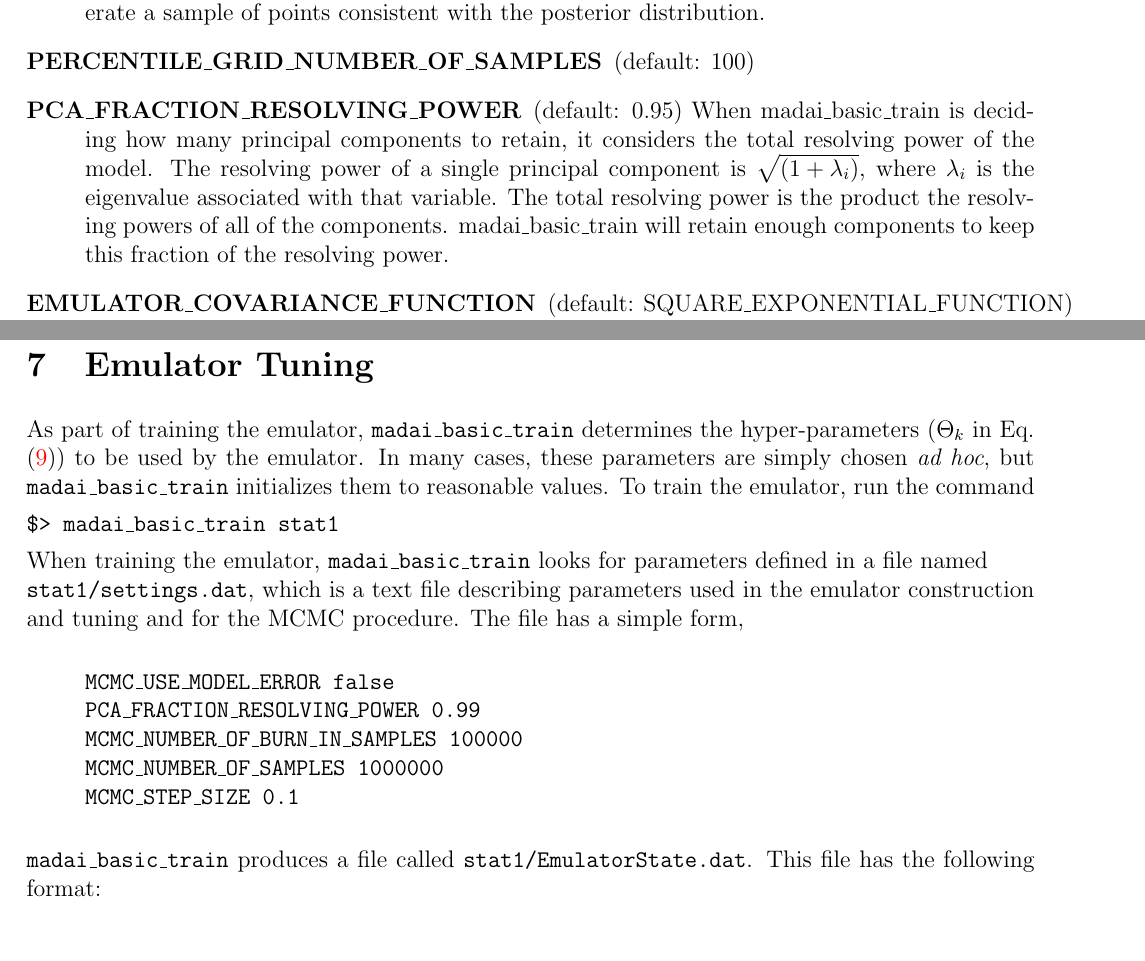
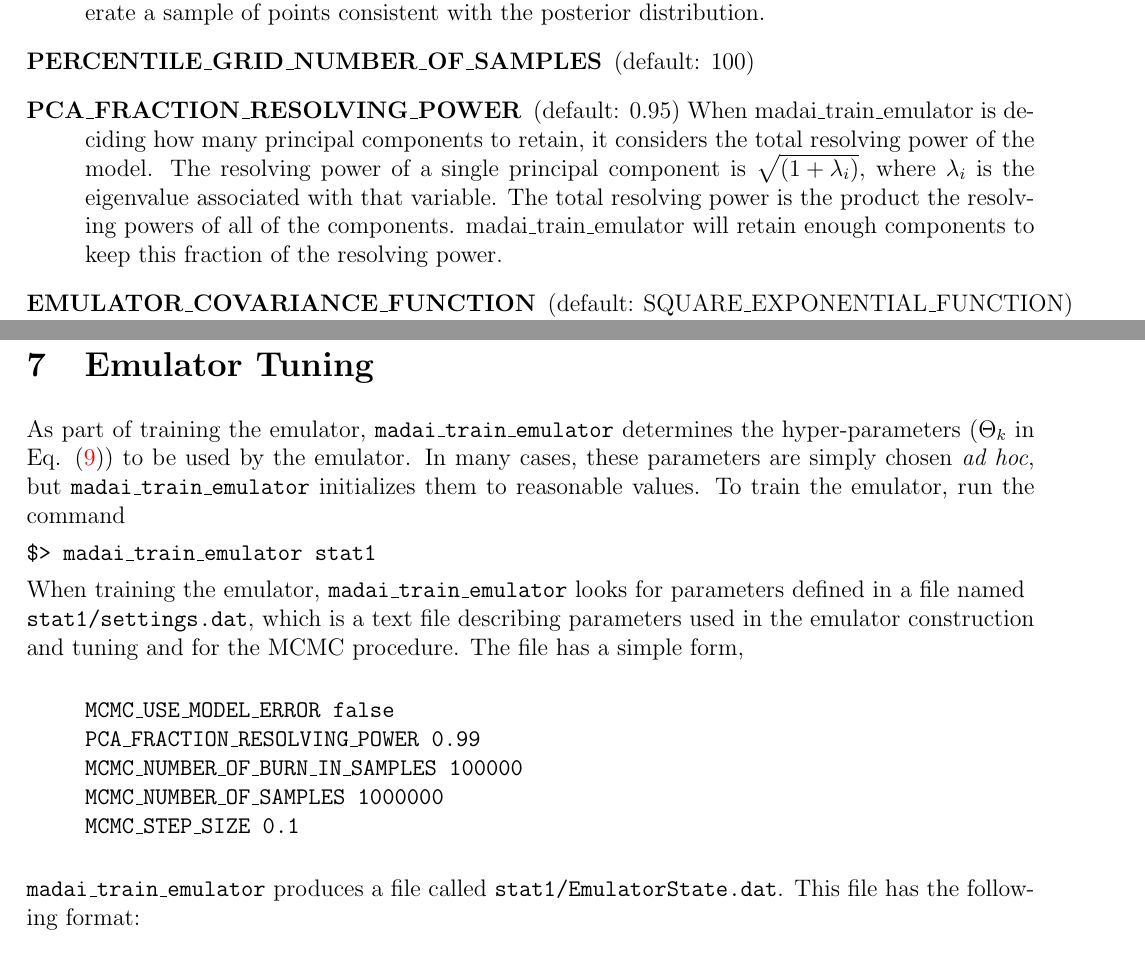
Before and after one commit to MADAI/DistributionSampling, a LaTeX document (doc/manual/manual.tex, which reads doc/manual/emulatortuning.tex, doc/manual/settings.tex): two parts of pages 16 and 20 of 24, joined at a grey line, cut so that both start at the same text. Compiled offline with pdfLaTeX.

Commit message:
Made madai_train_emulator also perform the function of madai_basic_train executable
The goal is to remove the madai_basic_train program.

- applications/CMakeLists.txt: Removed madai_basic_train executable

- applications/Defaults.cxx: Added option EMULATOR_TRAINING_RIGOR

- applications/madai_generate_mcmc_trace.cxx: Changed reference from
  madai_basic_train to madai_train_emulator

- applications/madai_train_emulator.cxx: Reads new setting
  EMULATOR_TRAINING_RIGOR and performs either basic training or
  (someday) performs theta optimization.

- Updated documentation

```diff
--- a/doc/manual/emulatortuning.tex
+++ b/doc/manual/emulatortuning.tex
@@ -1,11 +1,11 @@
 % !TEX root =  manual.tex
 \section{Emulator Tuning}\label{sec:emulatortuning}
 
-As part of training the emulator, \path{madai\_basic\_train} determines the hyper-parameters ($\Theta_k$ in Eq. \eqref{eq:hyperform}) to be used by the emulator. In many cases, these parameters are simply chosen \emph{ad hoc}, but \path{madai\_basic\_train} initializes them to reasonable values. To train the emulator, run the command
+As part of training the emulator, \path{madai\_train\_emulator} determines the hyper-parameters ($\Theta_k$ in Eq. \eqref{eq:hyperform}) to be used by the emulator. In many cases, these parameters are simply chosen \emph{ad hoc}, but \path{madai\_train\_emulator} initializes them to reasonable values. To train the emulator, run the command
 
-\commandline{madai\_basic\_train stat1}
+\commandline{madai\_train\_emulator stat1}
 
-When training the emulator, \path{madai\_basic\_train} looks for parameters defined in a file named\\ \path{stat1/settings.dat}, which is a text file describing parameters used in the emulator construction and tuning and for the MCMC procedure. The file has a simple form,
+When training the emulator, \path{madai\_train\_emulator} looks for parameters defined in a file named\\ \path{stat1/settings.dat}, which is a text file describing parameters used in the emulator construction and tuning and for the MCMC procedure. The file has a simple form,
 
 \begin{quote}
 {\tt MCMC\_USE\_MODEL\_ERROR             false}\\
@@ -15,7 +15,7 @@ When training the emulator, \path{madai\_basic\_train} looks for parameters defi
 {\tt MCMC\_STEP\_SIZE                    0.1}
 \end{quote}
 
-\path{madai\_basic\_train} produces a file called \path{stat1/EmulatorState.dat}. This file has the following format:
+\path{madai\_train\_emulator} produces a file called \path{stat1/EmulatorState.dat}. This file has the following format:
 \begin{quote}
 {\tt SUBMODELS}~$M_Z$~~~$\leftarrow$Each principal component is modeled separately.\\
 {\tt MODEL~~~0}~~~~~~~~~$\leftarrow$ The submodels are numbered zero through $M_z-1$.\\
--- a/doc/manual/settings.tex
+++ b/doc/manual/settings.tex
@@ -17,7 +17,7 @@ Distribution Sampling Programs.
     \item[GENERATE\_TRAINING\_POINTS\_MAXIMIN\_TRIES] (default: 20) When GENERATE\_TRAINING\_POINTS\_USE\_MAXIMIN is on, this option determines the number of Latin hypercubes that are generated when searching for one with the largest minimum distance between points in parameter space.
     \item[GENERATE\_POSTERIOR\_POINTS\_NUMBER\_OF\_POINTS] (default 20) After performing the MCMC trace, one may run the program \path{madai\_generate\_posterior\_points} to generate a sample of points consistent with the posterior distribution.
     \item[PERCENTILE\_GRID\_NUMBER\_OF\_SAMPLES] (default: 100)
-    \item[PCA\_FRACTION\_RESOLVING\_POWER] (default: 0.95)  When madai\_basic\_train is deciding how many principal components to retain, it considers the total resolving power of the model. The resolving power of a single principal component is $\sqrt{(1 + \lambda_i)}$, where $\lambda_i$ is the eigenvalue associated with that variable. The total resolving power is the product the resolving powers of all of the components. madai\_basic\_train will retain enough components to keep this fraction of the resolving power.
+    \item[PCA\_FRACTION\_RESOLVING\_POWER] (default: 0.95)  When madai\_train\_emulator is deciding how many principal components to retain, it considers the total resolving power of the model. The resolving power of a single principal component is $\sqrt{(1 + \lambda_i)}$, where $\lambda_i$ is the eigenvalue associated with that variable. The total resolving power is the product the resolving powers of all of the components. madai\_train\_emulator will retain enough components to keep this fraction of the resolving power.
     \item[EMULATOR\_COVARIANCE\_FUNCTION] (default: SQUARE\_EXPONENTIAL\_FUNCTION) See section \ref{sec:CovarianceFunctions}.
     \item[EMULATOR\_REGRESSION\_ORDER] (default: 1) The assumed functional form of the model before Gaussian Process Emulation. This is the order of the polynomial. 0, 1, 2,or 3.
     \item[EMULATOR\_NUGGET] (default: 0.001) $\theta_1$. See section \ref{sec:CovarianceFunctions}.
```
Also changed, not shown: applications/CMakeLists.txt (+0 -1 lines), doc/manual/settings.tex (1 more changed lines), 6 other files.
